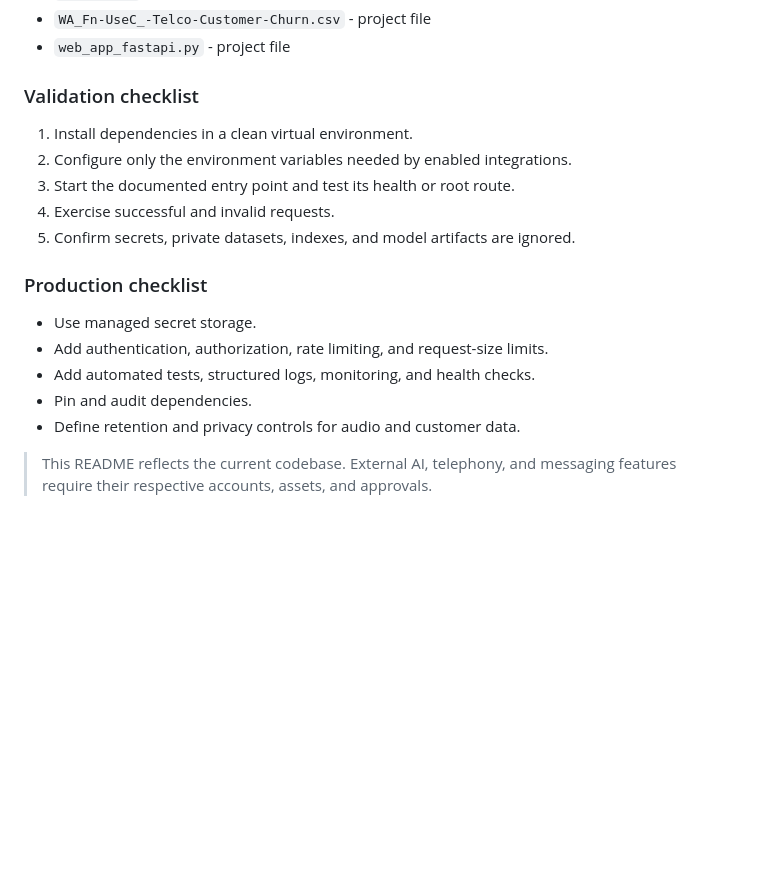
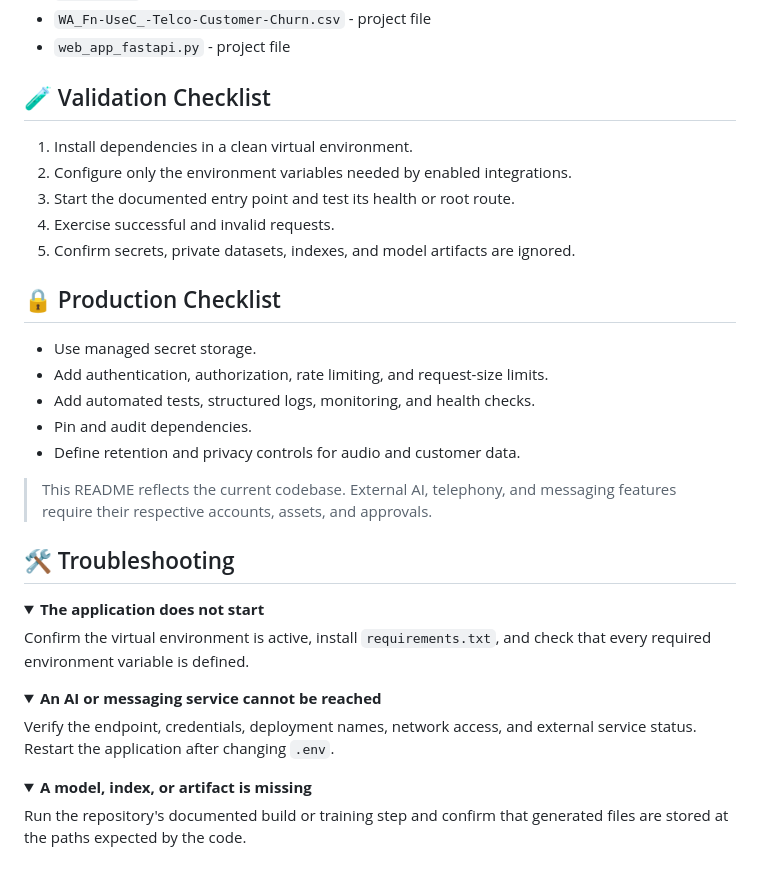
Before and after one commit to haseebconventarian2-gif/churn-prediction-v1, a Markdown page: README.md, the part around one of its changes. Rendered like a GitHub page; folded sections open; blank space fills up the shorter version.

```diff
--- a/README.md
+++ b/README.md
@@ -89,7 +97,7 @@ This is a learning and reference implementation. Review security, validation, mo
 - `WA_Fn-UseC_-Telco-Customer-Churn.csv` - project file
 - `web_app_fastapi.py` - project file
 
-### Validation checklist
+## 🧪 Validation Checklist
 
 1. Install dependencies in a clean virtual environment.
 2. Configure only the environment variables needed by enabled integrations.
@@ -97,7 +105,7 @@ This is a learning and reference implementation. Review security, validation, mo
 4. Exercise successful and invalid requests.
 5. Confirm secrets, private datasets, indexes, and model artifacts are ignored.
 
-### Production checklist
+## 🔒 Production Checklist
 
 - Use managed secret storage.
 - Add authentication, authorization, rate limiting, and request-size limits.
@@ -106,3 +114,26 @@ This is a learning and reference implementation. Review security, validation, mo
 - Define retention and privacy controls for audio and customer data.
 
 > This README reflects the current codebase. External AI, telephony, and messaging features require their respective accounts, assets, and approvals.
+
+
+
+
+## 🛠 Troubleshooting
+
+<details>
+<summary><strong>The application does not start</strong></summary>
+
+Confirm the virtual environment is active, install `requirements.txt`, and check that every required environment variable is defined.
+</details>
+
+<details>
+<summary><strong>An AI or messaging service cannot be reached</strong></summary>
+
+Verify the endpoint, credentials, deployment names, network access, and external service status. Restart the application after changing `.env`.
+</details>
+
+<details>
+<summary><strong>A model, index, or artifact is missing</strong></summary>
+
+Run the repository's documented build or training step and confirm that generated files are stored at the paths expected by the code.
+</details>
```
Also changed, not shown: other parts of README.md (+20 -12 lines).
